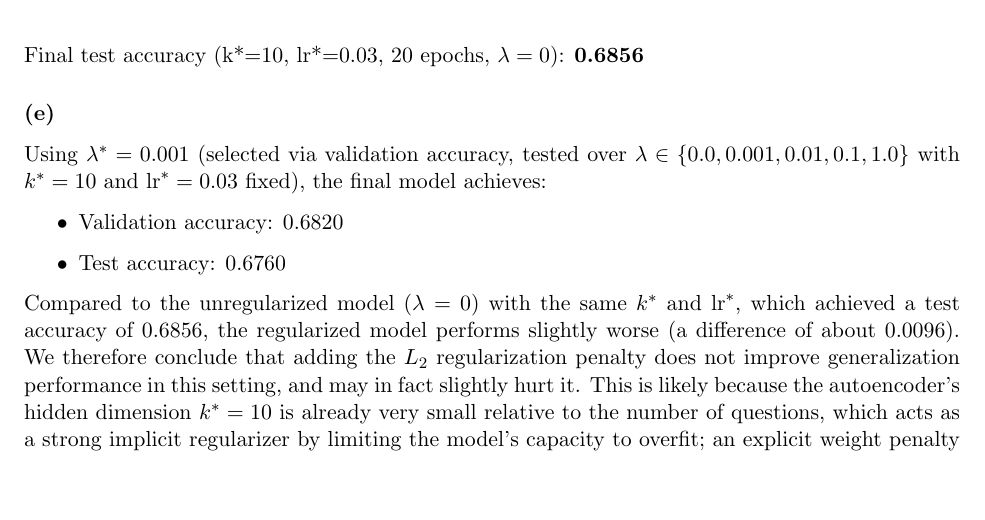
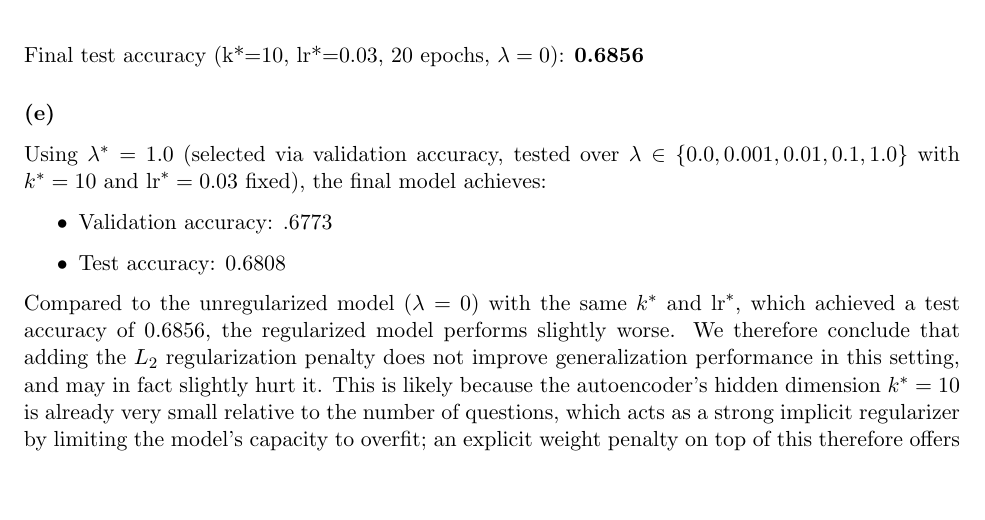
Before and after one commit to celinec41/csc311-final-project, a LaTeX document (report.tex): part of page 7 of 12, cut so that both start at the same text, the shorter picture padded with empty space. Compiled offline with pdfLaTeX.

Commit message:
update lambda acc

```diff
--- a/report.tex
+++ b/report.tex
@@ -316,12 +316,12 @@ Final test accuracy (k*=10, lr*=0.03, 20 epochs, $\lambda=0$): \textbf{0.6856}
 % --------------------------------------------------
 \subsubsection*{(e)}
 
-Using $\lambda^* = 0.001$ (selected via validation accuracy, tested over $\lambda \in \{0.0, 0.001, 0.01, 0.1, 1.0\}$ with $k^*=10$ and $\text{lr}^*=0.03$ fixed), the final model achieves:
+Using $\lambda^* = 1.0$ (selected via validation accuracy, tested over $\lambda \in \{0.0, 0.001, 0.01, 0.1, 1.0\}$ with $k^*=10$ and $\text{lr}^*=0.03$ fixed), the final model achieves:
 \begin{itemize}
-    \item Validation accuracy: $0.6820$
-    \item Test accuracy: $0.6760$
+    \item Validation accuracy: $.6773$
+    \item Test accuracy: $0.6808$
 \end{itemize}
-Compared to the unregularized model ($\lambda = 0$) with the same $k^*$ and $\text{lr}^*$, which achieved a test accuracy of $0.6856$, the regularized model performs slightly worse (a difference of about $0.0096$). We therefore conclude that adding the $L_2$ regularization penalty does not improve generalization performance in this setting, and may in fact slightly hurt it. This is likely because the autoencoder's hidden dimension $k^*=10$ is already very small relative to the number of questions, which acts as a strong implicit regularizer by limiting the model's capacity to overfit; an explicit weight penalty on top of this therefore offers no additional benefit and can instead constrain the model away from its unregularized optimum.
+Compared to the unregularized model ($\lambda = 0$) with the same $k^*$ and $\text{lr}^*$, which achieved a test accuracy of $0.6856$, the regularized model performs slightly worse. We therefore conclude that adding the $L_2$ regularization penalty does not improve generalization performance in this setting, and may in fact slightly hurt it. This is likely because the autoencoder's hidden dimension $k^*=10$ is already very small relative to the number of questions, which acts as a strong implicit regularizer by limiting the model's capacity to overfit; an explicit weight penalty on top of this therefore offers no additional benefit and can instead constrain the model away from its unregularized optimum.
 % ============================================================
 \subsection*{4. Ensemble}
 
```
